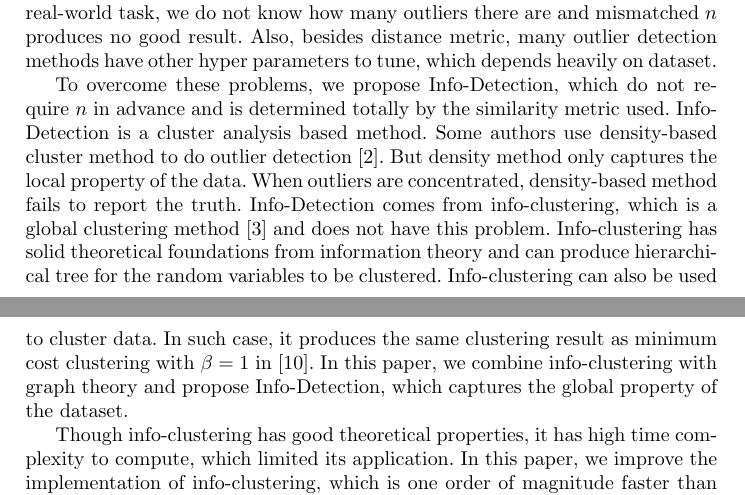
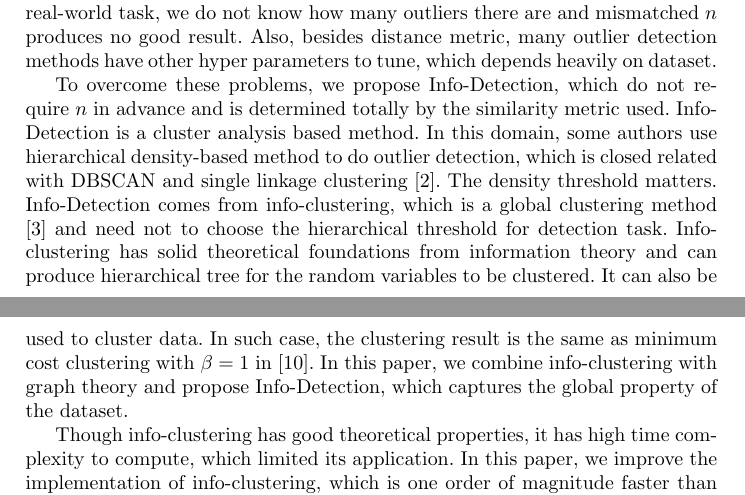
Before and after one commit to zhaofeng-shu33/iconip2019paper, a LaTeX paper (iconip_2019.tex): two parts of pages 1 and 2 of 8, joined at a grey line, cut so that both start at the same text. Compiled offline with pdfLaTeX.

Commit message:
modify introduction

```diff
--- a/iconip_2019.tex
+++ b/iconip_2019.tex
@@ -51,7 +51,7 @@ Outlier detection is one of major task in unsupervised learning. We propose a cl
 Outlier detection is an important task in data mining. It is the identification of abnormal data (called outliers) which differs from the majority of the data (called inliers) \cite{grubbs1969procedures}. It has applications in fraud detection, loan application processing, activity monitoring etc.\cite{Hodge2004}. Many existing detection algorithms give an outlier score to each data point and the outliers are chosen as those points with highest scores. These methods need to know the number of outliers $n$ in advance but for real-world task, we do not know how many outliers there are and mismatched $n$ produces no good result. Also, besides distance metric, many outlier detection methods have other hyper parameters to tune, which depends heavily on dataset.
 
 To overcome these problems, we propose Info-Detection, which do not require $n$ in advance and is determined totally by the similarity metric used.
-Info-Detection is a cluster analysis based method. Some authors use density-based cluster method to do outlier detection \cite{Campello}. But density method only captures the local property of the data. When outliers are concentrated, density-based method fails to report the truth. Info-Detection comes from info-clustering, which is a global clustering method \cite{RN1} and does not have this problem. Info-clustering has solid theoretical foundations from information theory and can produce hierarchical tree for the random variables to be clustered. Info-clustering can also be used to cluster data. In such case, it produces the same clustering result as minimum cost clustering with $\beta = 1$ in \cite{RN7}. In this paper, we combine info-clustering with graph theory and propose Info-Detection, which captures the global property of the dataset.
+Info-Detection is a cluster analysis based method. In this domain, some authors use hierarchical density-based method to do outlier detection, which is closed related with DBSCAN and single linkage clustering \cite{Campello}. The density threshold matters. Info-Detection comes from info-clustering, which is a global clustering method \cite{RN1} and need not to choose the hierarchical threshold for detection task. Info-clustering has solid theoretical foundations from information theory and can produce hierarchical tree for the random variables to be clustered. It can also be used to cluster data. In such case, the clustering result is the same as minimum cost clustering with $\beta = 1$ in \cite{RN7}. In this paper, we combine info-clustering with graph theory and propose Info-Detection, which captures the global property of the dataset.
 
 Though info-clustering has good theoretical properties, it has high time complexity to compute, which limited its application. In this paper, we improve the implementation of info-clustering, which is one order of magnitude faster than the original one. We also propose a prediction scheme which can predict new observations in linear time complexity. To demonstrate our method, we prepare two artificial and two real-world datasets and test Info-Detection and other methods on them. Empirical comparison shows that Info-Detection gives best result on these datasets and is suitable for different kinds of data.
 
```
